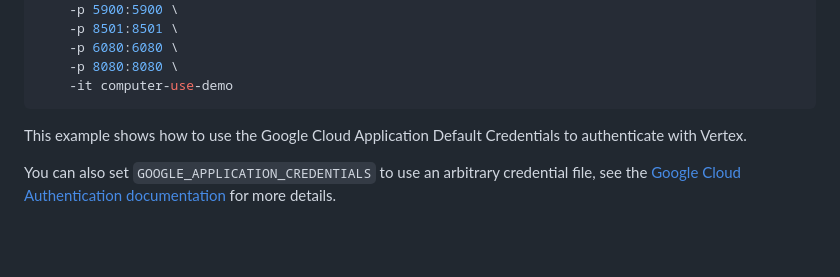
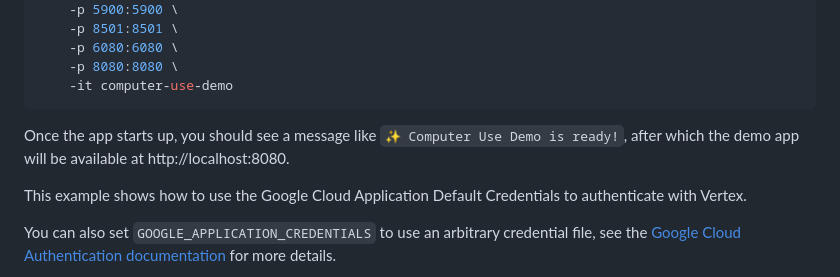
Before and after one commit to anthropics/anthropic-quickstarts, a Markdown page: computer-use-demo/README.md, the part around the change. GitHub-like rendering; blank space fills up the shorter version.

Commit message:
Add note about where to find the app for Vertex after it starts up

````diff
--- a/computer-use-demo/README.md
+++ b/computer-use-demo/README.md
@@ -114,6 +114,7 @@ docker run \
     -p 8080:8080 \
     -it computer-use-demo
 ```
+Once the app starts up, you should see a message like `✨ Computer Use Demo is ready!`, after which the demo app will be available at http://localhost:8080.
 
 This example shows how to use the Google Cloud Application Default Credentials to authenticate with Vertex.
 
````
